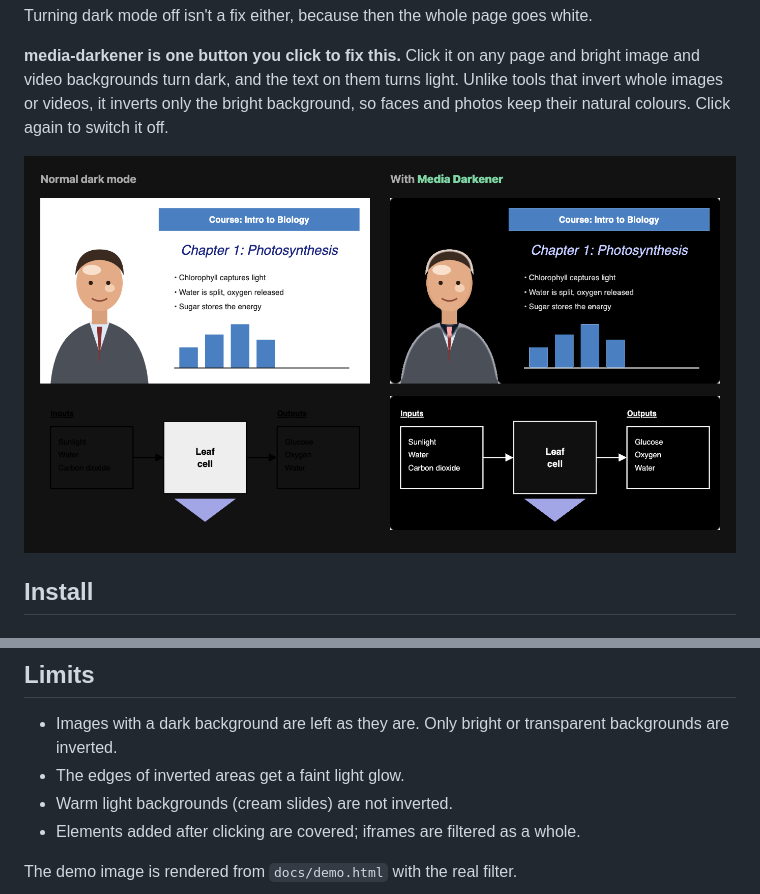
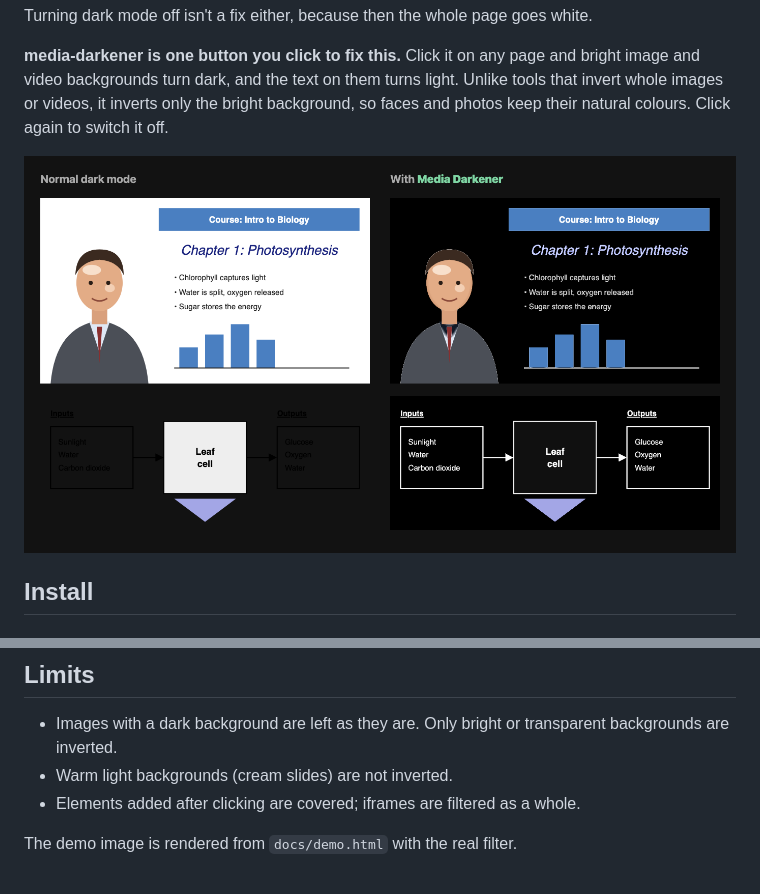
Before and after one commit to kkcrafter/media-darkener, a Markdown page: README.md, 2 parts joined by grey strips. Rendered like a GitHub page; pictures changed too: docs/demo.png.

```diff
--- a/README.md
+++ b/README.md
@@ -45,7 +45,6 @@ Tuning knobs live in `invert()` in `extension/media-darkener.js`: threshold (`sl
 ## Limits
 
 - Images with a dark background are left as they are. Only bright or transparent backgrounds are inverted.
-- The edges of inverted areas get a faint light glow.
 - Warm light backgrounds (cream slides) are not inverted.
 - Elements added after clicking are covered; iframes are filtered as a whole.
 
```
Also changed, not shown: 1 other file.
